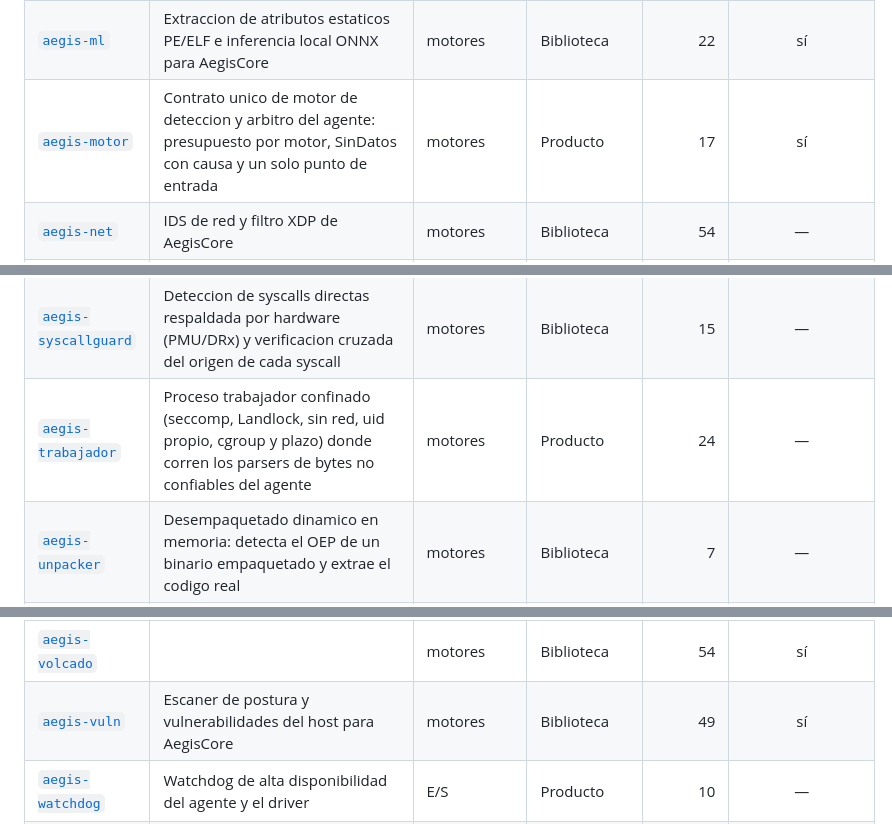
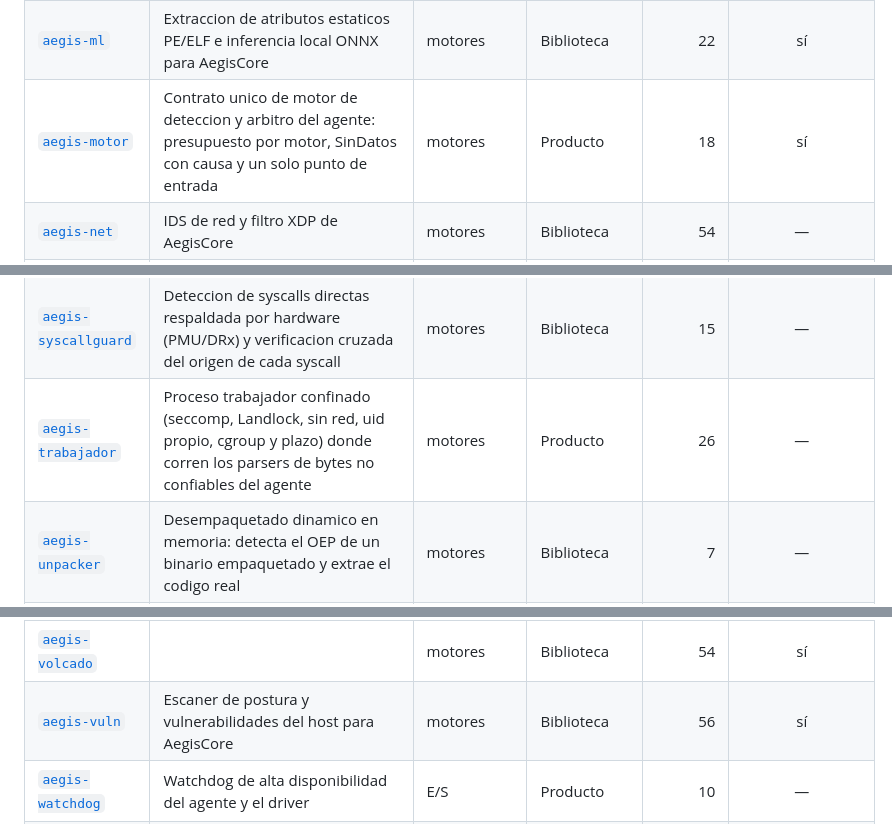
Before and after one commit to arguar13/Antivirus-inteligente, a Markdown page: README.md, 3 parts joined by grey strips. Drawn GitHub-style.

```diff
--- a/README.md
+++ b/README.md
@@ -263,7 +269,7 @@ Corre en cada endpoint, con privilegios.
 | [`aegis-memhunter`](crates/aegis-memhunter) | AegisMemHunter: analisis de VAD y de la tabla de paginas (PTE) para delatar codigo sin fichero, inyeccion reflexiva y module stomping, sin leer la memoria del proceso | motores | Condicional | 39 | — |
 | [`aegis-mesh`](crates/aegis-mesh) | Malla P2P de la red local: propagacion cifrada y autenticada de vacunas entre agentes | E/S | Biblioteca | 19 | — |
 | [`aegis-ml`](crates/aegis-ml) | Extraccion de atributos estaticos PE/ELF e inferencia local ONNX para AegisCore | motores | Biblioteca | 22 | sí |
-| [`aegis-motor`](crates/aegis-motor) | Contrato unico de motor de deteccion y arbitro del agente: presupuesto por motor, SinDatos con causa y un solo punto de entrada | motores | Producto | 17 | sí |
+| [`aegis-motor`](crates/aegis-motor) | Contrato unico de motor de deteccion y arbitro del agente: presupuesto por motor, SinDatos con causa y un solo punto de entrada | motores | Producto | 18 | sí |
 | [`aegis-net`](crates/aegis-net) | IDS de red y filtro XDP de AegisCore | motores | Biblioteca | 54 | — |
 | [`aegis-parser`](crates/aegis-parser) | AegisQL: lexer, parser y validador del lenguaje de consulta de telemetria de AegisCore | núcleo | Biblioteca | 85 | sí |
 | [`aegis-patron`](crates/aegis-patron) | Motor de patrones propio (FASE 101): compatible con la sintaxis YARA, de coste acotado por tipo, tri-estado, determinista y sin retroceso. Sustituye a yara-x en el arbol del agente | núcleo | Biblioteca | 35 | sí |
@@ -285,12 +291,12 @@ Corre en cada endpoint, con privilegios.
 | [`aegis-swarm`](crates/aegis-swarm) | Enjambre autonomo: nucleo sans-io del protocolo de reparto de inteligencia y ordenes de contencion entre agentes aislados del plano de control | motores | Biblioteca | 99 | sí |
 | [`aegis-sync`](crates/aegis-sync) | Sincronizacion diferencial de indicadores de compromiso con arboles de Merkle | núcleo | Biblioteca | 8 | — |
 | [`aegis-syscallguard`](crates/aegis-syscallguard) | Deteccion de syscalls directas respaldada por hardware (PMU/DRx) y verificacion cruzada del origen de cada syscall | motores | Biblioteca | 15 | — |
-| [`aegis-trabajador`](crates/aegis-trabajador) | Proceso trabajador confinado (seccomp, Landlock, sin red, uid propio, cgroup y plazo) donde corren los parsers de bytes no confiables del agente | motores | Producto | 24 | — |
+| [`aegis-trabajador`](crates/aegis-trabajador) | Proceso trabajador confinado (seccomp, Landlock, sin red, uid propio, cgroup y plazo) donde corren los parsers de bytes no confiables del agente | motores | Producto | 26 | — |
 | [`aegis-unpacker`](crates/aegis-unpacker) | Desempaquetado dinamico en memoria: detecta el OEP de un binario empaquetado y extrae el codigo real | motores | Biblioteca | 7 | — |
 | [`aegis-update`](crates/aegis-update) | Actualizacion firmada (hibrida Ed25519+ML-DSA-65) con rollback atomico | plataforma | Biblioteca | 18 | sí |
 | [`aegis-vmi`](crates/aegis-vmi) | Introspeccion de maquina virtual (VMI) DEFENSIVA: EPT y lectura de estructuras del kernel desde memoria fisica para detectar rootkits por debajo del SO | plataforma | Biblioteca | 29 | — |
 | [`aegis-volcado`](crates/aegis-volcado) |  | motores | Biblioteca | 54 | sí |
-| [`aegis-vuln`](crates/aegis-vuln) | Escaner de postura y vulnerabilidades del host para AegisCore | motores | Biblioteca | 49 | sí |
+| [`aegis-vuln`](crates/aegis-vuln) | Escaner de postura y vulnerabilidades del host para AegisCore | motores | Biblioteca | 56 | sí |
 | [`aegis-watchdog`](crates/aegis-watchdog) | Watchdog de alta disponibilidad del agente y el driver | E/S | Producto | 10 | — |
 | [`aegis-wire`](crates/aegis-wire) | Diseccion semantica de protocolos: convierte trafico crudo en hechos, con reensamblado TCP resistente a evasion | motores | Biblioteca | 194 | sí |
 
```
Also changed, not shown: other parts of README.md (+15 -9 lines), docs/matriz-capacidades.md (+17 -17 lines).
